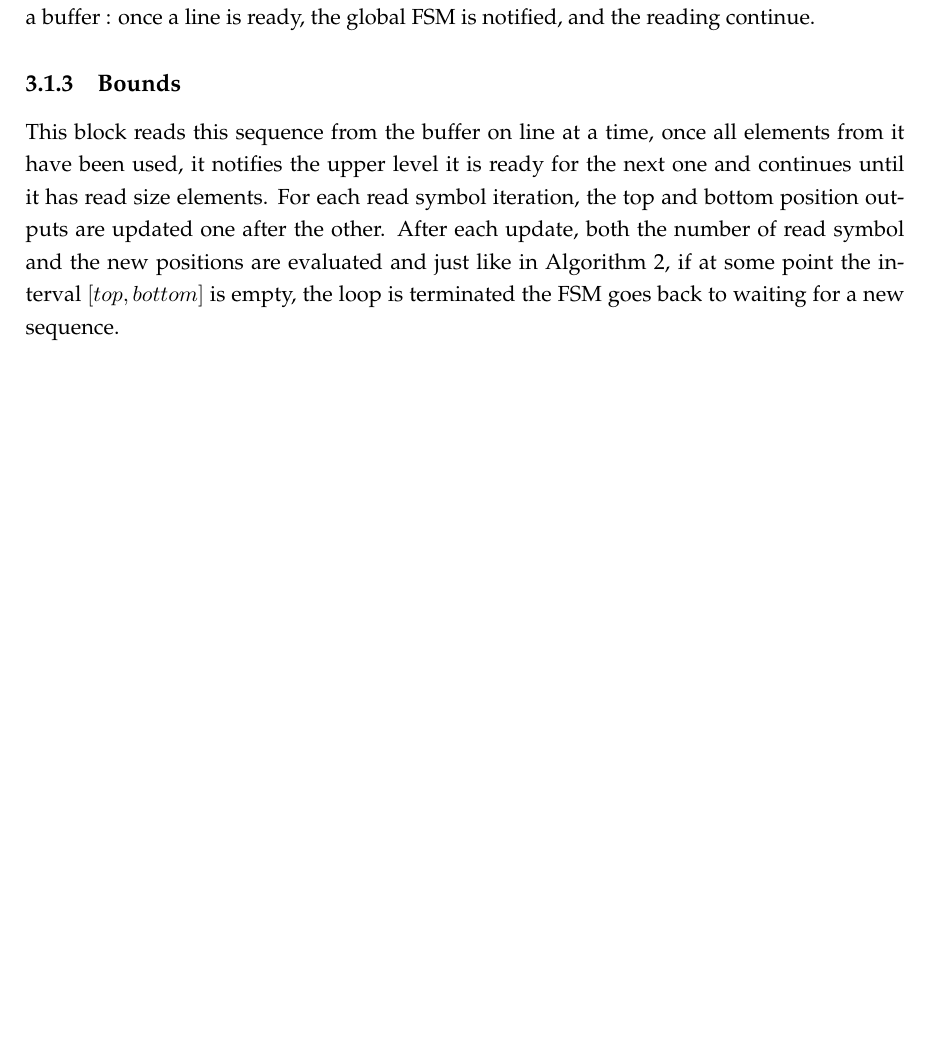
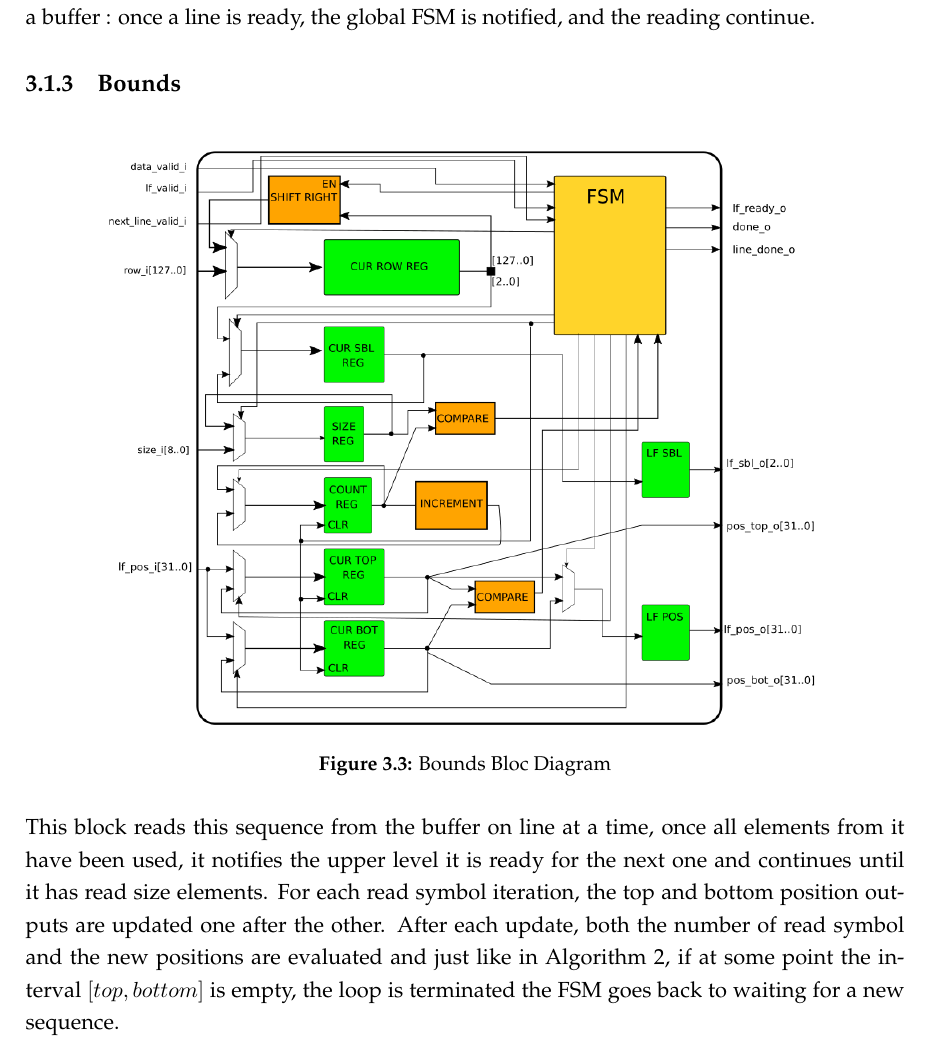
Before and after one commit to X4l1b1/TB_Report, a LaTeX thesis (main.tex, which reads Chapters/Chapter3.tex): part of page 25 of 53, cut so that both start at the same text, the shorter picture padded with empty space. Compiled offline with pdfLaTeX.

Commit message:
Updates from ShareLaTeX

```diff
--- a/Chapters/Chapter3.tex
+++ b/Chapters/Chapter3.tex
@@ -43,9 +43,20 @@ This section illustrates the internal functioning of the \textsl{FM-Index} bloc,
 \subsection{Read\_Stream}
 
 
+
 This block is responsible for reading the received data by the streaming bus. Those data start by the \textsl{short read} ID and size, followed by the actual sequence, already encoded and inverted. The first information are stored in registers and the short read itself is placed into a buffer : once a line is ready, the global FSM is notified, and the reading continue.
 
 \subsection{Bounds}
+
+
+\begin{figure}[H]
+    \centering
+   \includegraphics[scale = 0.4]{Figures/BOUNDS_DIAG.png}
+    \caption{Bounds Bloc Diagram}
+    \label{fig:bounds_diag}
+\end{figure}
+
+
 
  This block reads this sequence from the buffer on line at a time, once all elements from it have been used, it notifies the upper level it is ready for the next one and continues until it has read \textrm{size} elements. For each read symbol iteration, the top and bottom position outputs are updated one after the other. After each update, both the number of read symbol and the new positions are evaluated and just like in Algorithm \ref{alg:match}, if at some point the interval $ [ top,bottom ] $ is empty, the loop is terminated the FSM goes back to waiting for a new sequence.
 
```
Also changed, not shown: Chapters/Chapter3.tex (18 more changed lines).
